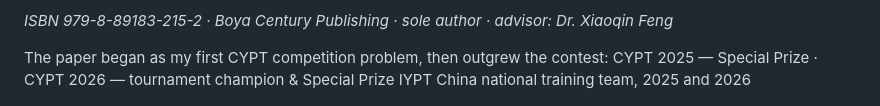
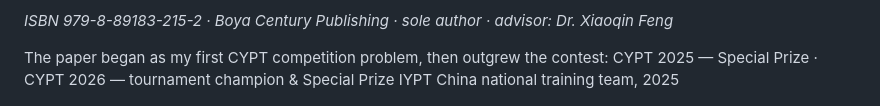
Before and after one commit to jerryxugit-2026/Research-Dripping-Faucet-Model, a Markdown page: README.md, the part around the change. Drawn GitHub-style.

Commit message:
IYPT national training team: 2025 only
The activity list records the IYPT China national training team for 2025
(1/300, grade 10) and no other year. This line claimed "2025 and 2026",
which counted the same honour twice.

The CYPT line above is untouched: the activity list does record both 2025
and 2026 for that.

```diff
--- a/README.md
+++ b/README.md
@@ -13,7 +13,7 @@ DOI:[10.54691/28yasx98](https://doi.org/10.54691/28yasx98)*
 
 The paper began as my first CYPT competition problem, then outgrew the contest:
 CYPT 2025 — Special Prize · CYPT 2026 — tournament champion & Special Prize
-IYPT China national training team, 2025 and 2026
+IYPT China national training team, 2025
 
 ![Six computed Young–Laplace drop profiles growing side by side from nozzles of six inner diameters (0.99 to 5.42 mm) and letting go at their critical volumes. Labeled "computed profiles, not footage".](assets/six-drops.gif)
 
```
